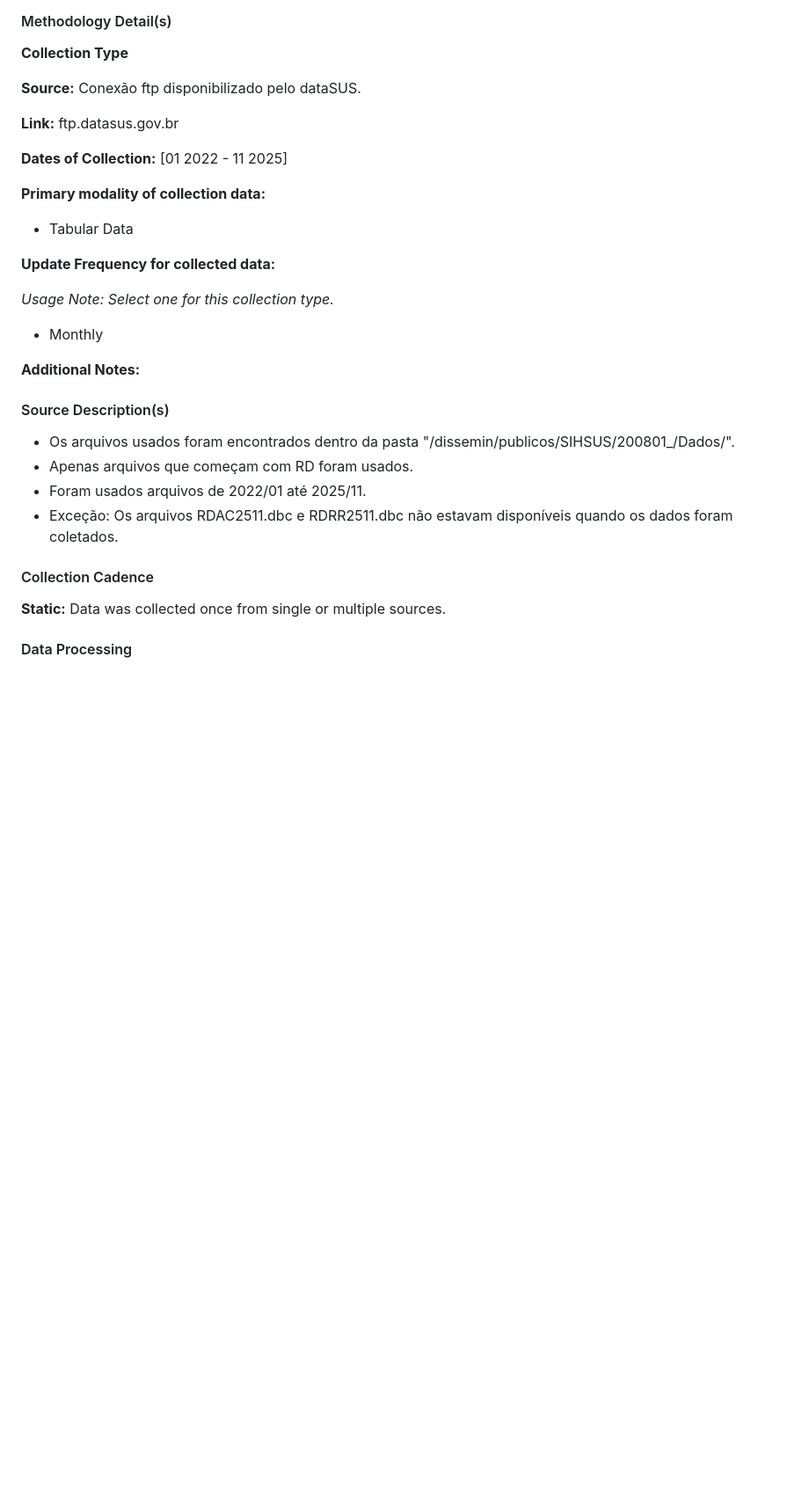
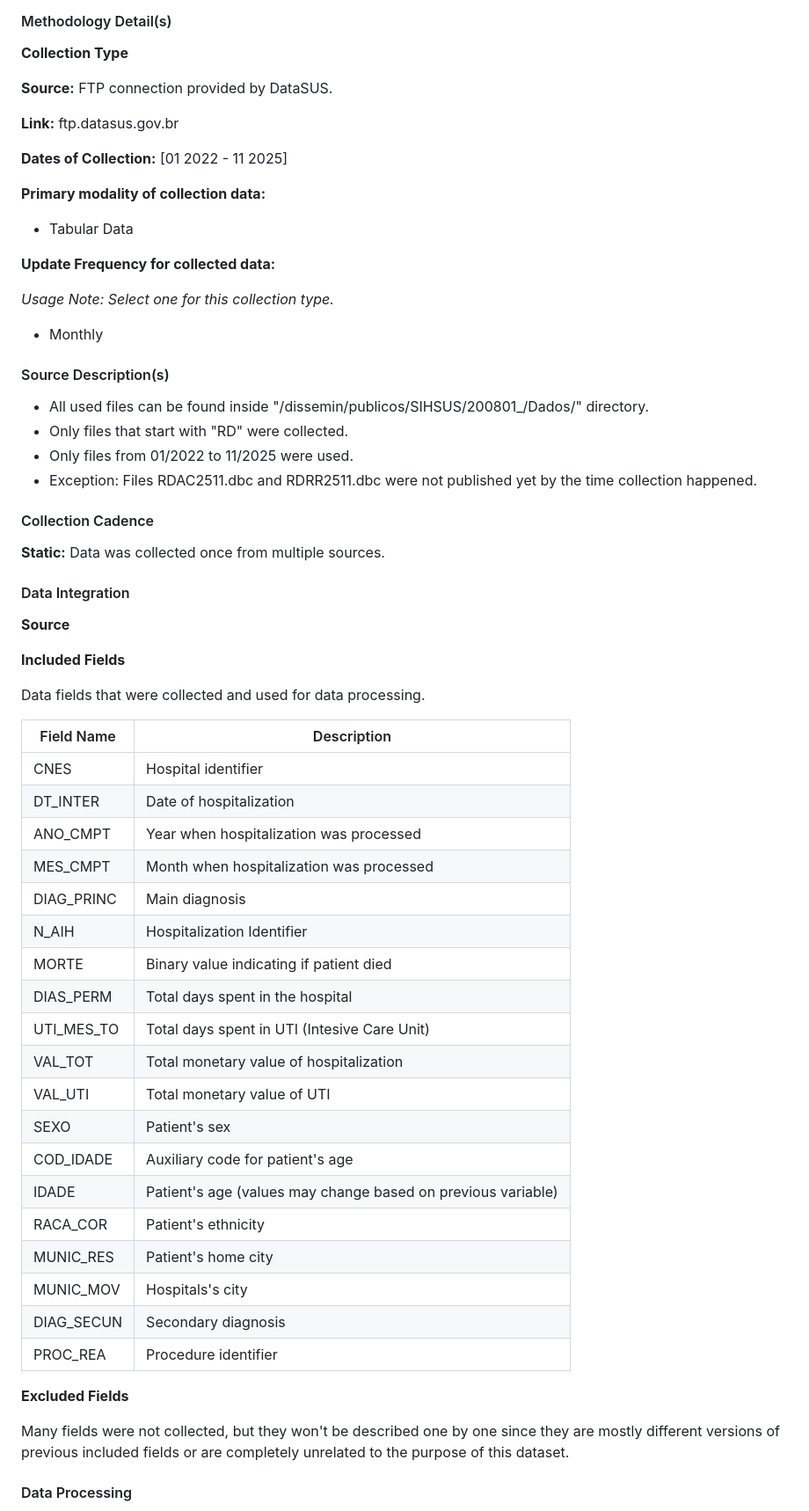
Before and after one commit to Nefex-Shadow/Toy_Example_NIAR_en, a Markdown page: docs/Data_Card/data_card.md, the part around one of its changes. Shown at 88% size. Rendered like a GitHub page; blank space fills up the shorter version.

Commit message:
Added new sections and updated data card content

```diff
--- a/docs/Data_Card/data_card.md
+++ b/docs/Data_Card/data_card.md
@@ -383,7 +383,7 @@ considerations.
 type.) -->
 **Collection Type**
 
-**Source:** Conexão ftp disponibilizado pelo dataSUS.
+**Source:** FTP connection provided by DataSUS.
 
 **Link:** ftp.datasus.gov.br
 
@@ -399,25 +399,67 @@ type.) -->
 
 - Monthly
 
-**Additional Notes:**
-
 #### Source Description(s)
 <!-- scope: microscope -->
 <!-- info: Provide a description of each upstream source of data.
 
 Use additional notes to capture any other relevant information or
 considerations. -->
-- Os arquivos usados foram encontrados dentro da pasta
-"/dissemin/publicos/SIHSUS/200801_/Dados/".
-- Apenas arquivos que começam com RD foram usados.
-- Foram usados arquivos de 2022/01 até 2025/11.
-- Exceção: Os arquivos RDAC2511.dbc e RDRR2511.dbc não estavam disponíveis
-quando os dados foram coletados.
+- All used files can be found inside
+"/dissemin/publicos/SIHSUS/200801_/Dados/" directory.
+- Only files that start with "RD" were collected.
+- Only files from 01/2022 to 11/2025 were used.
+- Exception: Files RDAC2511.dbc and RDRR2511.dbc were not
+published yet by the time collection happened.
 
 #### Collection Cadence
 <!-- scope: telescope -->
 <!-- info: Select **all applicable**: -->
-**Static:** Data was collected once from single or multiple sources.
+**Static:** Data was collected once from multiple sources.
+
+#### Data Integration
+<!-- scope: periscope -->
+<!-- info: List all fields collected from different sources, and specify if
+they were included or excluded from the dataset.
+
+Use additional notes to
+capture any other relevant information or considerations.
+
+(Usage Note: Duplicate and complete the following for each upstream
+source.) -->
+**Source**
+
+**Included Fields**
+
+Data fields that were collected and used for data processing.
+
+Field Name | Description
+--- | ---
+CNES | Hospital identifier
+DT_INTER | Date of hospitalization
+ANO_CMPT | Year when hospitalization was processed
+MES_CMPT | Month when hospitalization was processed
+DIAG_PRINC | Main diagnosis
+N_AIH | Hospitalization Identifier
+MORTE | Binary value indicating if patient died
+DIAS_PERM | Total days spent in the hospital
+UTI_MES_TO | Total days spent in UTI (Intesive Care Unit)
+VAL_TOT | Total monetary value of hospitalization
+VAL_UTI | Total monetary value of UTI
+SEXO | Patient's sex
+COD_IDADE | Auxiliary code for patient's age
+IDADE | Patient's age (values may change based on previous variable)
+RACA_COR | Patient's ethnicity
+MUNIC_RES | Patient's home city
+MUNIC_MOV | Hospitals's city
+DIAG_SECUN | Secondary diagnosis
+PROC_REA | Procedure identifier
+
+**Excluded Fields**
+
+Many fields were not collected, but they won't be described one by one since they
+are mostly different versions of previous included fields or are completely unrelated
+to the purpose of this dataset.
 
 #### Data Processing
 <!-- scope: microscope -->
```
Also changed, not shown: other parts of docs/Data_Card/data_card.md (+173 -160 lines).
